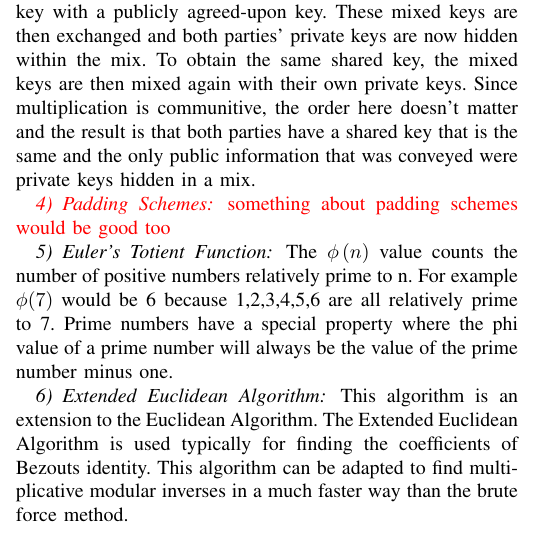
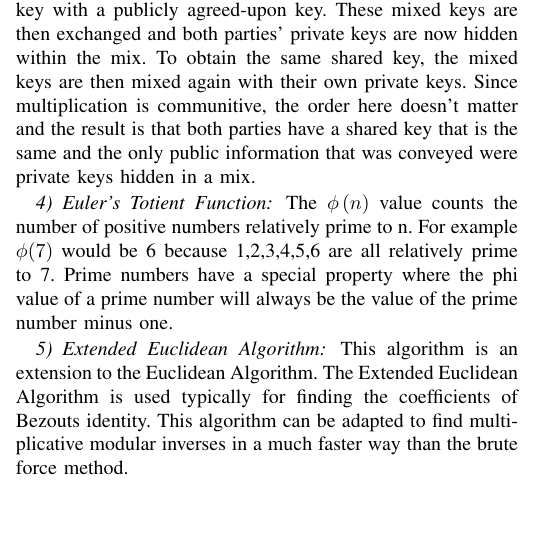
Before and after one commit to jjpearson8611/AdvanceOperatingSystems, a LaTeX paper (Paper/bare_conf.tex): part of one column of page 1 of 5, cut so that both start at the same text, the shorter picture padded with empty space. Compiled offline with pdfLaTeX.

Commit message:
Ready to print
Should be good

```diff
--- a/Paper/bare_conf.tex
+++ b/Paper/bare_conf.tex
@@ -108,10 +108,7 @@ The Miller-Rabin primality test provides a probabilistic efficient algorithm for
 
 \subsubsection{Diffie--Hellman–-Merkle key exchange}
 Diffie--Hellman--Merkle (or sometimes just Diffe--Hellman) is a key exchanging protocol that ensures a party's private key security is maintained. This is done by essentially ``mixing'' a private key with a publicly agreed-upon key. These mixed keys are then exchanged and both parties' private keys are now hidden within the mix. To obtain the same shared key, the mixed keys are then mixed again with their own private keys. Since multiplication is communitive, the order here doesn't matter and the result is that both parties have a shared key that is the same and the only public information that was conveyed were private keys hidden in a mix.
-\color{red}
-\subsubsection{Padding Schemes}
-something about padding schemes would be good too
-\color{black}
+
 
 
 \subsubsection{Euler's Totient Function}
```
Also changed, not shown: Paper/bare_conf.pdf, Presentation/powerpoint.pdf.
